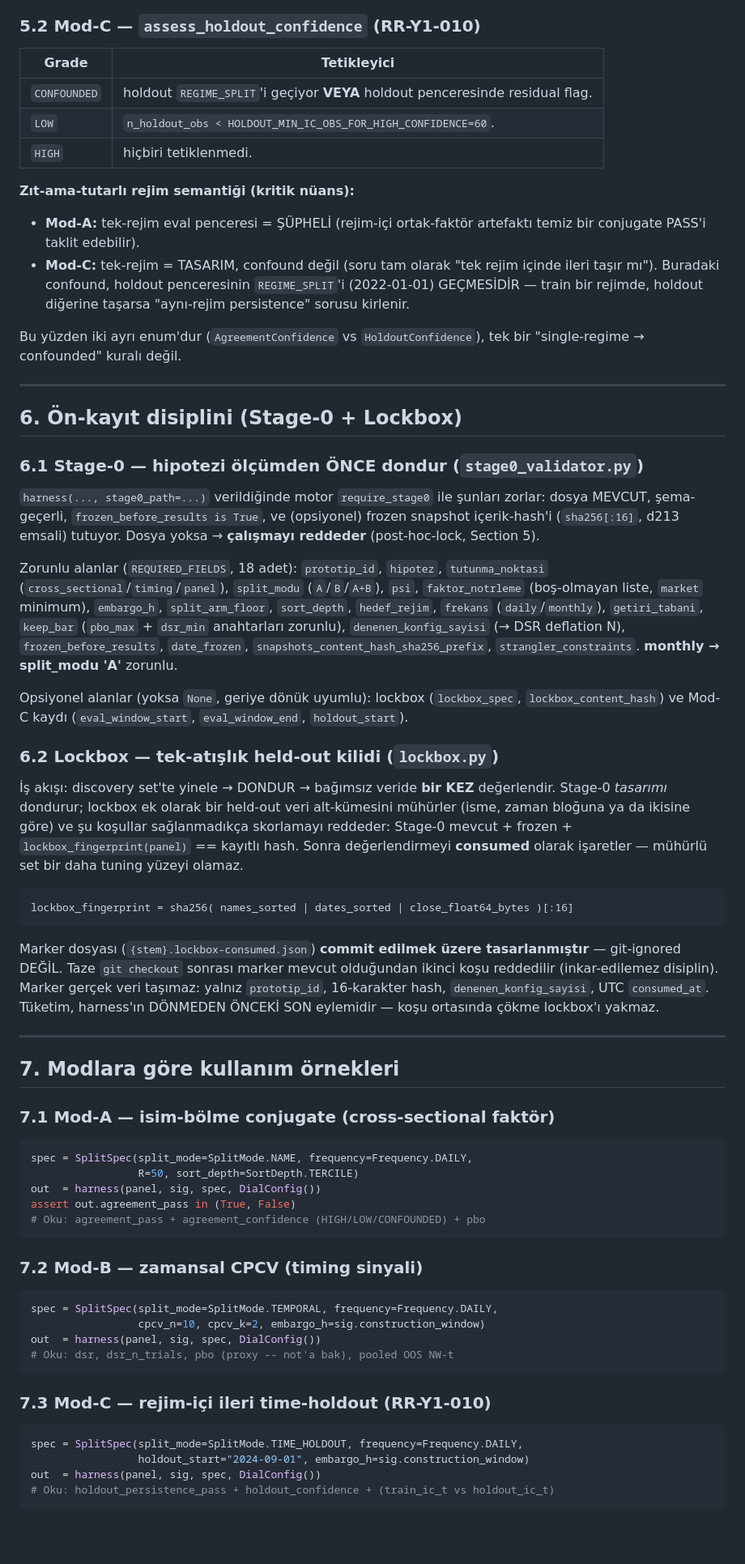
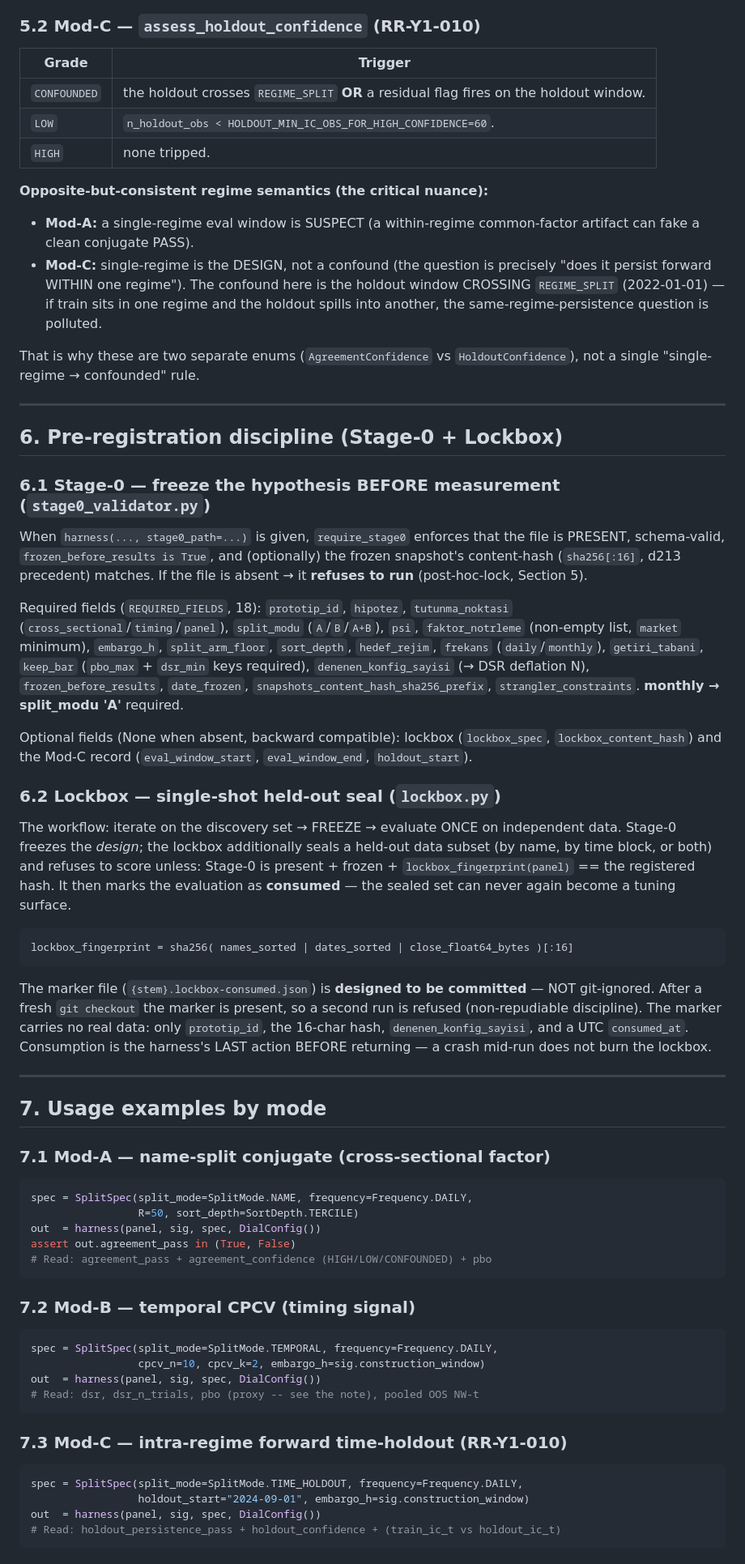
Before and after one commit to caganco/sentio, a Markdown page: docs/engine/OPERATOR_GUIDE.md, the part around one of its changes. Shown at 81% size. GitHub-like rendering; blank space fills up the shorter version.

````diff
--- a/docs/engine/OPERATOR_GUIDE.md
+++ b/docs/engine/OPERATOR_GUIDE.md
@@ -411,94 +478,93 @@ overfit yok") doğru yanıtlanmıştı ama sonuç rejim-içi ortak-faktör artef
 
 ### 5.2 Mod-C — `assess_holdout_confidence` (RR-Y1-010)
 
-| Grade | Tetikleyici |
-|-------|-------------|
-| `CONFOUNDED` | holdout `REGIME_SPLIT`'i geçiyor **VEYA** holdout penceresinde residual flag. |
+| Grade | Trigger |
+|-------|---------|
+| `CONFOUNDED` | the holdout crosses `REGIME_SPLIT` **OR** a residual flag fires on the holdout window. |
 | `LOW` | `n_holdout_obs < HOLDOUT_MIN_IC_OBS_FOR_HIGH_CONFIDENCE=60`. |
-| `HIGH` | hiçbiri tetiklenmedi. |
+| `HIGH` | none tripped. |
 
-**Zıt-ama-tutarlı rejim semantiği (kritik nüans):**
-- **Mod-A:** tek-rejim eval penceresi = ŞÜPHELİ (rejim-içi ortak-faktör artefaktı temiz
-  bir conjugate PASS'i taklit edebilir).
-- **Mod-C:** tek-rejim = TASARIM, confound değil (soru tam olarak "tek rejim içinde ileri
-  taşır mı"). Buradaki confound, holdout penceresinin `REGIME_SPLIT`'i (2022-01-01)
-  GEÇMESİDİR — train bir rejimde, holdout diğerine taşarsa "aynı-rejim persistence"
-  sorusu kirlenir.
+**Opposite-but-consistent regime semantics (the critical nuance):**
+- **Mod-A:** a single-regime eval window is SUSPECT (a within-regime common-factor artifact
+  can fake a clean conjugate PASS).
+- **Mod-C:** single-regime is the DESIGN, not a confound (the question is precisely "does it
+  persist forward WITHIN one regime"). The confound here is the holdout window CROSSING
+  `REGIME_SPLIT` (2022-01-01) — if train sits in one regime and the holdout spills into
+  another, the same-regime-persistence question is polluted.
 
-Bu yüzden iki ayrı enum'dur (`AgreementConfidence` vs `HoldoutConfidence`), tek bir
-"single-regime → confounded" kuralı değil.
+That is why these are two separate enums (`AgreementConfidence` vs `HoldoutConfidence`), not a
+single "single-regime → confounded" rule.
 
 ---
 
-## 6. Ön-kayıt disiplini (Stage-0 + Lockbox)
+## 6. Pre-registration discipline (Stage-0 + Lockbox)
 
-### 6.1 Stage-0 — hipotezi ölçümden ÖNCE dondur (`stage0_validator.py`)
+### 6.1 Stage-0 — freeze the hypothesis BEFORE measurement (`stage0_validator.py`)
 
-`harness(..., stage0_path=...)` verildiğinde motor `require_stage0` ile şunları zorlar:
-dosya MEVCUT, şema-geçerli, `frozen_before_results is True`, ve (opsiyonel) frozen
-snapshot içerik-hash'i (`sha256[:16]`, d213 emsali) tutuyor. Dosya yoksa → **çalışmayı
-reddeder** (post-hoc-lock, Section 5).
+When `harness(..., stage0_path=...)` is given, `require_stage0` enforces that the file is
+PRESENT, schema-valid, `frozen_before_results is True`, and (optionally) the frozen snapshot's
+content-hash (`sha256[:16]`, d213 precedent) matches. If the file is absent → it **refuses to
+run** (post-hoc-lock, Section 5).
 
-Zorunlu alanlar (`REQUIRED_FIELDS`, 18 adet): `prototip_id`, `hipotez`, `tutunma_noktasi`
-(`cross_sectional`/`timing`/`panel`), `split_modu` (`A`/`B`/`A+B`), `psi`,
-`faktor_notrleme` (boş-olmayan liste, `market` minimum), `embargo_h`, `split_arm_floor`,
-`sort_depth`, `hedef_rejim`, `frekans` (`daily`/`monthly`), `getiri_tabani`, `keep_bar`
-(`pbo_max` + `dsr_min` anahtarları zorunlu), `denenen_konfig_sayisi` (→ DSR deflation N),
-`frozen_before_results`, `date_frozen`, `snapshots_content_hash_sha256_prefix`,
-`strangler_constraints`. **monthly → split_modu 'A'** zorunlu.
+Required fields (`REQUIRED_FIELDS`, 18): `prototip_id`, `hipotez`, `tutunma_noktasi`
+(`cross_sectional`/`timing`/`panel`), `split_modu` (`A`/`B`/`A+B`), `psi`, `faktor_notrleme`
+(non-empty list, `market` minimum), `embargo_h`, `split_arm_floor`, `sort_depth`, `hedef_rejim`,
+`frekans` (`daily`/`monthly`), `getiri_tabani`, `keep_bar` (`pbo_max` + `dsr_min` keys
+required), `denenen_konfig_sayisi` (→ DSR deflation N), `frozen_before_results`, `date_frozen`,
+`snapshots_content_hash_sha256_prefix`, `strangler_constraints`. **monthly → split_modu 'A'**
+required.
 
-Opsiyonel alanlar (yoksa `None`, geriye dönük uyumlu): lockbox (`lockbox_spec`,
-`lockbox_content_hash`) ve Mod-C kaydı (`eval_window_start`, `eval_window_end`,
+Optional fields (None when absent, backward compatible): lockbox (`lockbox_spec`,
+`lockbox_content_hash`) and the Mod-C record (`eval_window_start`, `eval_window_end`,
 `holdout_start`).
 
-### 6.2 Lockbox — tek-atışlık held-out kilidi (`lockbox.py`)
+### 6.2 Lockbox — single-shot held-out seal (`lockbox.py`)
 
-İş akışı: discovery set'te yinele → DONDUR → bağımsız veride **bir KEZ** değerlendir.
-Stage-0 *tasarımı* dondurur; lockbox ek olarak bir held-out veri alt-kümesini mühürler
-(isme, zaman bloğuna ya da ikisine göre) ve şu koşullar sağlanmadıkça skorlamayı
-reddeder: Stage-0 mevcut + frozen + `lockbox_fingerprint(panel)` == kayıtlı hash. Sonra
-değerlendirmeyi **consumed** olarak işaretler — mühürlü set bir daha tuning yüzeyi
-olamaz.
+The workflow: iterate on the discovery set → FREEZE → evaluate ONCE on independent data.
+Stage-0 freezes the *design*; the lockbox additionally seals a held-out data subset (by name,
+by time block, or both) and refuses to score unless: Stage-0 is present + frozen +
+`lockbox_fingerprint(panel)` == the registered hash. It then marks the evaluation as
+**consumed** — the sealed set can never again become a tuning surface.
 
 ```
 lockbox_fingerprint = sha256( names_sorted | dates_sorted | close_float64_bytes )[:16]
 ```
 
-Marker dosyası (`{stem}.lockbox-consumed.json`) **commit edilmek üzere tasarlanmıştır** —
-git-ignored DEĞİL. Taze `git checkout` sonrası marker mevcut olduğundan ikinci koşu
-reddedilir (inkar-edilemez disiplin). Marker gerçek veri taşımaz: yalnız `prototip_id`,
-16-karakter hash, `denenen_konfig_sayisi`, UTC `consumed_at`. Tüketim, harness'ın DÖNMEDEN
-ÖNCEKİ SON eylemidir — koşu ortasında çökme lockbox'ı yakmaz.
+The marker file (`{stem}.lockbox-consumed.json`) is **designed to be committed** — NOT
+git-ignored. After a fresh `git checkout` the marker is present, so a second run is refused
+(non-repudiable discipline). The marker carries no real data: only `prototip_id`, the 16-char
+hash, `denenen_konfig_sayisi`, and a UTC `consumed_at`. Consumption is the harness's LAST
+action BEFORE returning — a crash mid-run does not burn the lockbox.
 
 ---
 
-## 7. Modlara göre kullanım örnekleri
+## 7. Usage examples by mode
 
-### 7.1 Mod-A — isim-bölme conjugate (cross-sectional faktör)
+### 7.1 Mod-A — name-split conjugate (cross-sectional factor)
 
 ```python
 spec = SplitSpec(split_mode=SplitMode.NAME, frequency=Frequency.DAILY,
                  R=50, sort_depth=SortDepth.TERCILE)
 out  = harness(panel, sig, spec, DialConfig())
 assert out.agreement_pass in (True, False)
-# Oku: agreement_pass + agreement_confidence (HIGH/LOW/CONFOUNDED) + pbo
+# Read: agreement_pass + agreement_confidence (HIGH/LOW/CONFOUNDED) + pbo
 ```
 
-### 7.2 Mod-B — zamansal CPCV (timing sinyali)
+### 7.2 Mod-B — temporal CPCV (timing signal)
 
 ```python
 spec = SplitSpec(split_mode=SplitMode.TEMPORAL, frequency=Frequency.DAILY,
                  cpcv_n=10, cpcv_k=2, embargo_h=sig.construction_window)
 out  = harness(panel, sig, spec, DialConfig())
-# Oku: dsr, dsr_n_trials, pbo (proxy -- not'a bak), pooled OOS NW-t
+# Read: dsr, dsr_n_trials, pbo (proxy -- see the note), pooled OOS NW-t
 ```
 
-### 7.3 Mod-C — rejim-içi ileri time-holdout (RR-Y1-010)
+### 7.3 Mod-C — intra-regime forward time-holdout (RR-Y1-010)
 
 ```python
 spec = SplitSpec(split_mode=SplitMode.TIME_HOLDOUT, frequency=Frequency.DAILY,
                  holdout_start="2024-09-01", embargo_h=sig.construction_window)
 out  = harness(panel, sig, spec, DialConfig())
-# Oku: holdout_persistence_pass + holdout_confidence + (train_ic_t vs holdout_ic_t)
+# Read: holdout_persistence_pass + holdout_confidence + (train_ic_t vs holdout_ic_t)
 ```
 
````
Also changed, not shown: other parts of docs/engine/OPERATOR_GUIDE.md (+358 -291 lines).
